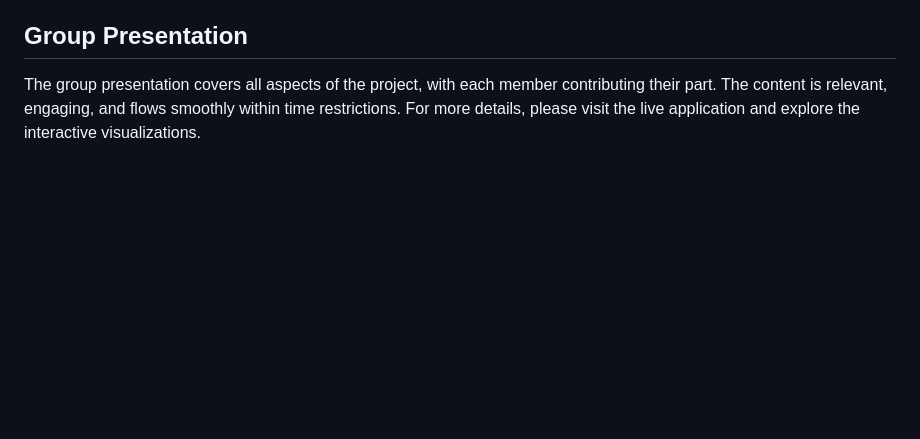
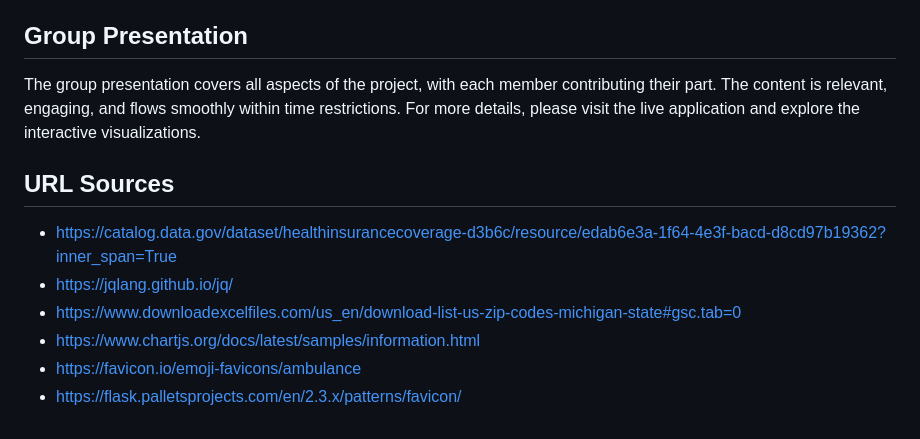
Before and after one commit to azbennett/Detroit_Insurance_Coverage, a Markdown page: README.md, the part around the change. Rendered like a GitHub page; blank space fills up the shorter version.

Commit message:
Added Sources

```diff
--- a/README.md
+++ b/README.md
@@ -35,3 +35,10 @@ Alternatively, you can explore the live version of the project [https://azbennet
 ## Group Presentation
 The group presentation covers all aspects of the project, with each member contributing their part. The content is relevant, engaging, and flows smoothly within time restrictions.
 For more details, please visit the live application and explore the interactive visualizations.
+## URL Sources
+- https://catalog.data.gov/dataset/healthinsurancecoverage-d3b6c/resource/edab6e3a-1f64-4e3f-bacd-d8cd97b19362?inner_span=True
+- https://jqlang.github.io/jq/
+- https://www.downloadexcelfiles.com/us_en/download-list-us-zip-codes-michigan-state#gsc.tab=0
+- https://www.chartjs.org/docs/latest/samples/information.html
+- https://favicon.io/emoji-favicons/ambulance
+- https://flask.palletsprojects.com/en/2.3.x/patterns/favicon/
```
